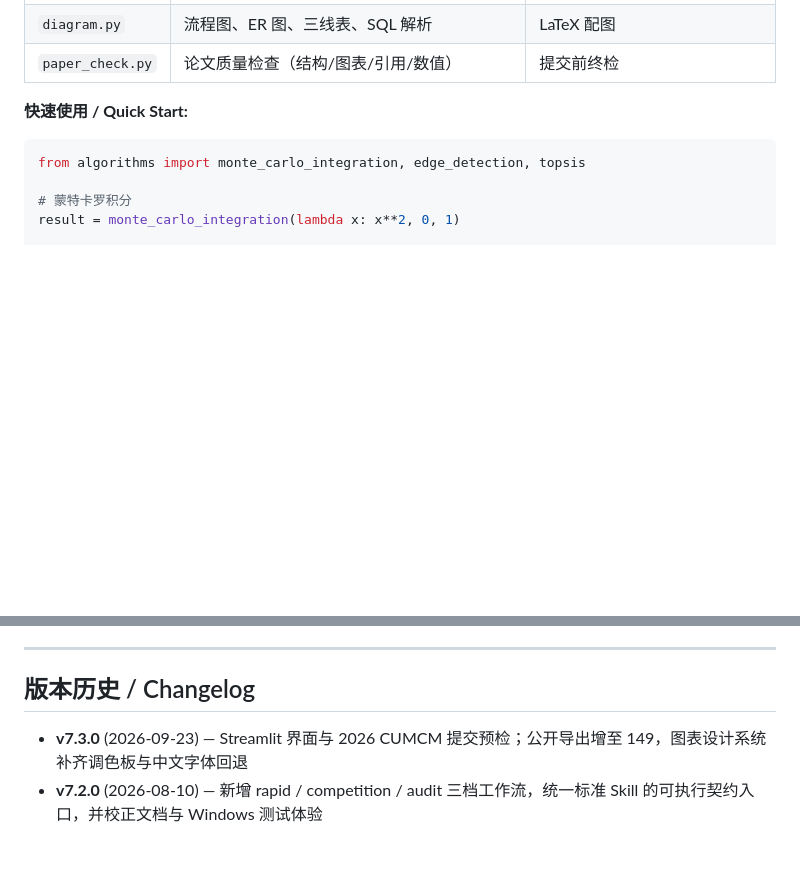
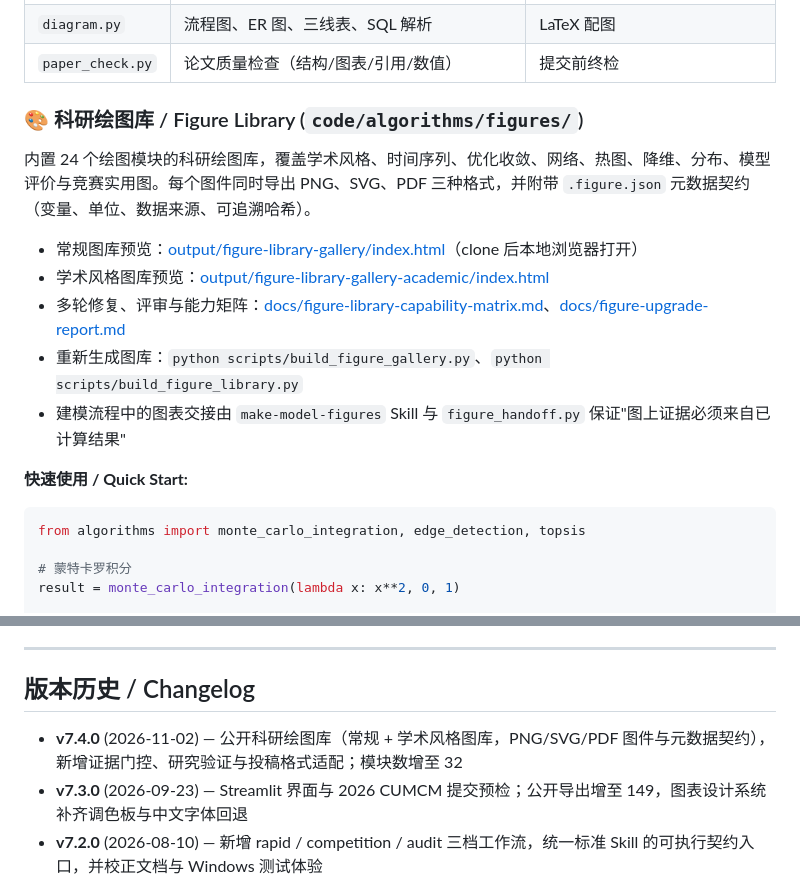
Before and after one commit to chengziyue1222/math-model-agent, a Markdown page: README.md, 2 parts joined by grey strips. Rendered like a GitHub page; blank space fills up the shorter version.

Commit message:
docs: add figure library section and v7.4.0 changelog

```diff
--- a/README.md
+++ b/README.md
@@ -126,6 +126,16 @@ ranking = topsis(decision_matrix, weights, benefit_indicators)
 | `sci_figures.py` | 11 种建模结果图、模型证据契约、审查与矢量/450 DPI 交付 | 验证、比较、灵敏度、优化与论文可视化 |
 | `diagram.py` | 流程图、ER 图、三线表、SQL 解析 | LaTeX 配图 |
 | `paper_check.py` | 论文质量检查（结构/图表/引用/数值） | 提交前终检 |
+
+### 🎨 科研绘图库 / Figure Library (`code/algorithms/figures/`)
+
+内置 24 个绘图模块的科研绘图库，覆盖学术风格、时间序列、优化收敛、网络、热图、降维、分布、模型评价与竞赛实用图。每个图件同时导出 PNG、SVG、PDF 三种格式，并附带 `.figure.json` 元数据契约（变量、单位、数据来源、可追溯哈希）。
+
+- 常规图库预览：[output/figure-library-gallery/index.html](output/figure-library-gallery/index.html)（clone 后本地浏览器打开）
+- 学术风格图库预览：[output/figure-library-gallery-academic/index.html](output/figure-library-gallery-academic/index.html)
+- 多轮修复、评审与能力矩阵：[docs/figure-library-capability-matrix.md](docs/figure-library-capability-matrix.md)、[docs/figure-upgrade-report.md](docs/figure-upgrade-report.md)
+- 重新生成图库：`python scripts/build_figure_gallery.py`、`python scripts/build_figure_library.py`
+- 建模流程中的图表交接由 `make-model-figures` Skill 与 `figure_handoff.py` 保证"图上证据必须来自已计算结果"
 
 **快速使用 / Quick Start:**
 
@@ -445,6 +455,7 @@ python scripts/install_skills.py --dry-run
 
 ## 版本历史 / Changelog
 
+- **v7.4.0** (2026-11-02) — 公开科研绘图库（常规 + 学术风格图库，PNG/SVG/PDF 图件与元数据契约），新增证据门控、研究验证与投稿格式适配；模块数增至 32
 - **v7.3.0** (2026-09-23) — Streamlit 界面与 2026 CUMCM 提交预检；公开导出增至 149，图表设计系统补齐调色板与中文字体回退
 - **v7.2.0** (2026-08-10) — 新增 rapid / competition / audit 三档工作流，统一标准 Skill 的可执行契约入口，并校正文档与 Windows 测试体验
 - **v6.0** (2026-07-08) — 蒸馏 zhanwen/MathModel + MathModelAgent，新增蒙特卡罗、图像处理、综合评价、竞赛工作流
```
